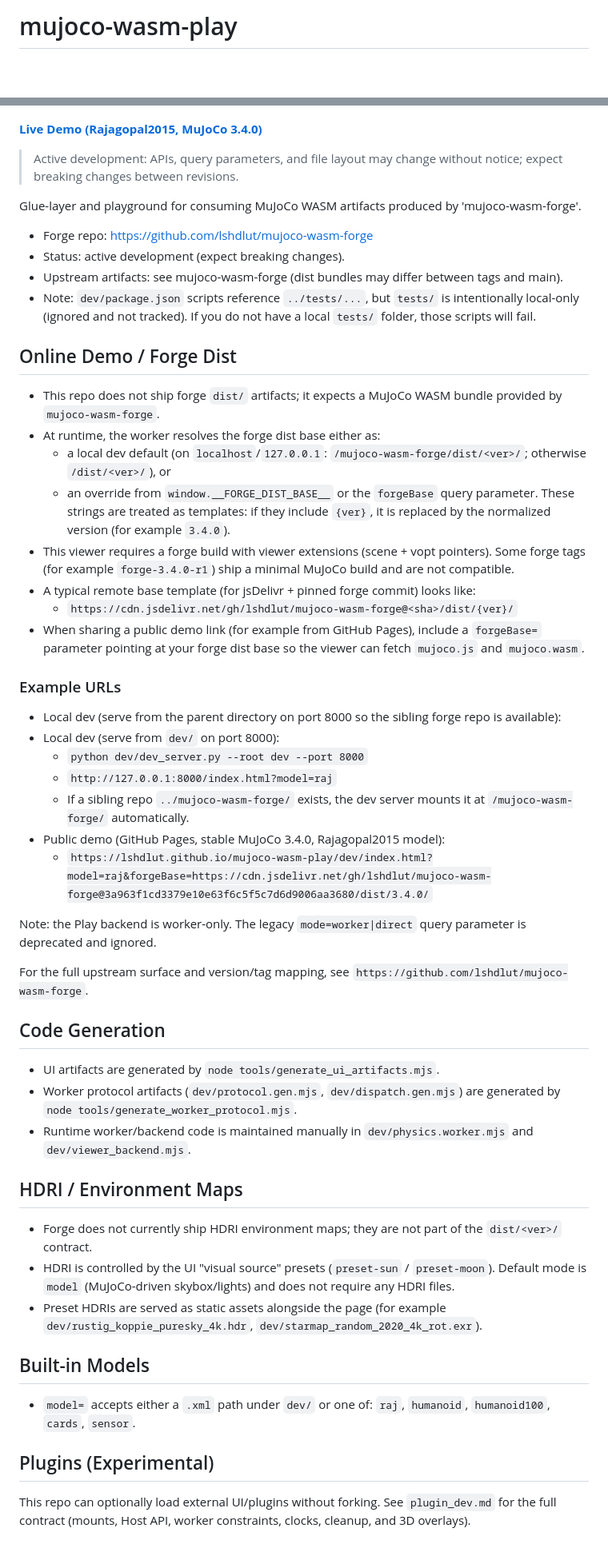
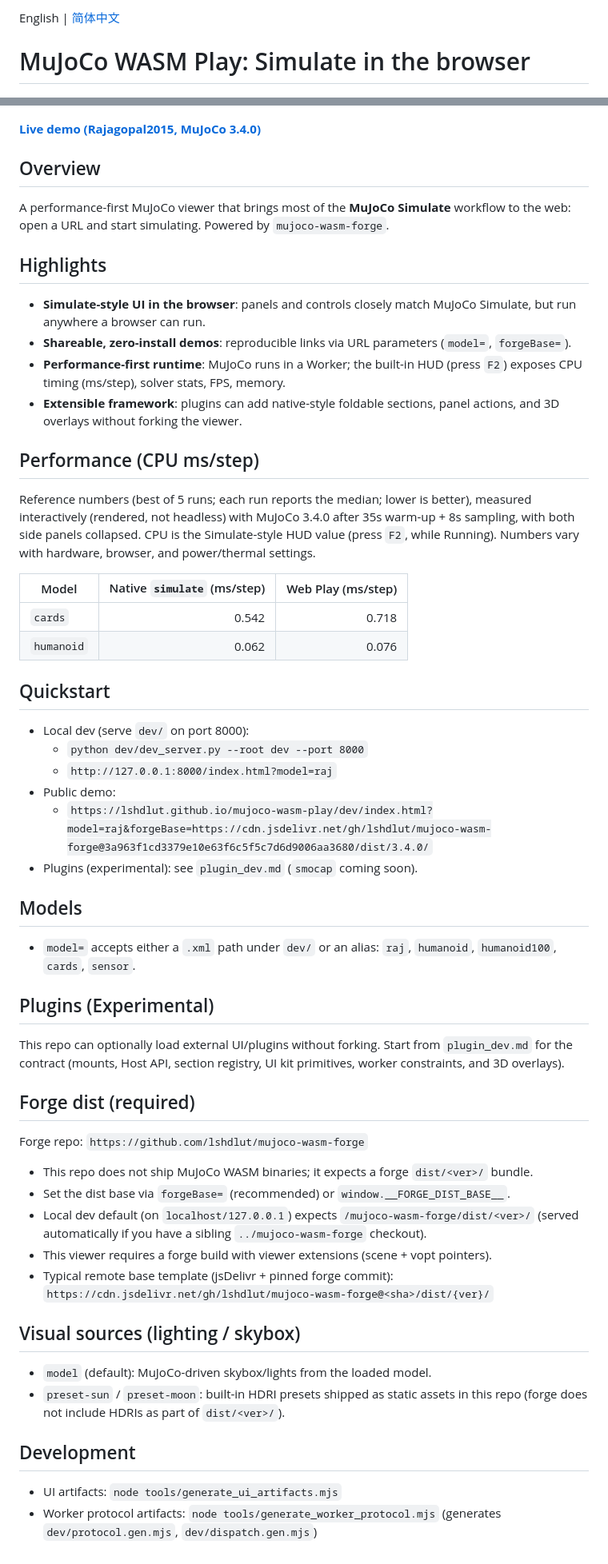
Before and after one commit to lshdlut/mujoco-wasm-play, a Markdown page: README.md, 2 parts joined by grey strips. Shown at 80% size. GitHub-like rendering; blank space fills up the shorter version.

Commit message:
docs(readme): add highlights, perf table, zh-CN

```diff
--- a/README.md
+++ b/README.md
@@ -1,59 +1,64 @@
-# mujoco-wasm-play
+English | [简体中文](README.zh-CN.md)
+
+# MuJoCo WASM Play: Simulate in the browser
 
 ![mujoco-wasm-play](mujoco-wasm-play-cards.png)
 
-[**Live Demo (Rajagopal2015, MuJoCo 3.4.0)**](https://lshdlut.github.io/mujoco-wasm-play/dev/index.html?model=raj&forgeBase=https://cdn.jsdelivr.net/gh/lshdlut/mujoco-wasm-forge@3a963f1cd3379e10e63f6c5f5c7d6d9006aa3680/dist/3.4.0/)
+[**Live demo (Rajagopal2015, MuJoCo 3.4.0)**](https://lshdlut.github.io/mujoco-wasm-play/dev/index.html?model=raj&forgeBase=https://cdn.jsdelivr.net/gh/lshdlut/mujoco-wasm-forge@3a963f1cd3379e10e63f6c5f5c7d6d9006aa3680/dist/3.4.0/)
 
-> Active development: APIs, query parameters, and file layout may change without notice; expect breaking changes between revisions.
+## Overview
 
-Glue-layer and playground for consuming MuJoCo WASM artifacts produced by 'mujoco-wasm-forge'.
+A performance-first MuJoCo viewer that brings most of the **MuJoCo Simulate** workflow to the web: open a URL and start simulating. Powered by `mujoco-wasm-forge`.
 
-- Forge repo: https://github.com/lshdlut/mujoco-wasm-forge
-- Status: active development (expect breaking changes).
-- Upstream artifacts: see mujoco-wasm-forge (dist bundles may differ between tags and main).
-- Note: `dev/package.json` scripts reference `../tests/...`, but `tests/` is intentionally local-only (ignored and not tracked). If you do not have a local `tests/` folder, those scripts will fail.
+## Highlights
 
-## Online Demo / Forge Dist
+- **Simulate-style UI in the browser**: panels and controls closely match MuJoCo Simulate, but run anywhere a browser can run.
+- **Shareable, zero-install demos**: reproducible links via URL parameters (`model=`, `forgeBase=`).
+- **Performance-first runtime**: MuJoCo runs in a Worker; the built-in HUD (press `F2`) exposes CPU timing (ms/step), solver stats, FPS, memory.
+- **Extensible framework**: plugins can add native-style foldable sections, panel actions, and 3D overlays without forking the viewer.
 
-- This repo does not ship forge `dist/` artifacts; it expects a MuJoCo WASM bundle provided by `mujoco-wasm-forge`.
-- At runtime, the worker resolves the forge dist base either as:
-  - a local dev default (on `localhost`/`127.0.0.1`: `/mujoco-wasm-forge/dist/<ver>/`; otherwise `/dist/<ver>/`), or
-  - an override from `window.__FORGE_DIST_BASE__` or the `forgeBase` query parameter. These strings are treated as templates: if they include `{ver}`, it is replaced by the normalized version (for example `3.4.0`).
-- This viewer requires a forge build with viewer extensions (scene + vopt pointers). Some forge tags (for example `forge-3.4.0-r1`) ship a minimal MuJoCo build and are not compatible.
-- A typical remote base template (for jsDelivr + pinned forge commit) looks like:
-  - `https://cdn.jsdelivr.net/gh/lshdlut/mujoco-wasm-forge@<sha>/dist/{ver}/`
-- When sharing a public demo link (for example from GitHub Pages), include a `forgeBase=` parameter pointing at your forge dist base so the viewer can fetch `mujoco.js` and `mujoco.wasm`.
+## Performance (CPU ms/step)
 
-### Example URLs
+Reference numbers (best of 5 runs; each run reports the median; lower is better), measured interactively (rendered, not headless) with MuJoCo 3.4.0 after 35s warm-up + 8s sampling, with both side panels collapsed. CPU is the Simulate-style HUD value (press `F2`, while Running). Numbers vary with hardware, browser, and power/thermal settings.
 
-- Local dev (serve from the parent directory on port 8000 so the sibling forge repo is available):
-- Local dev (serve from `dev/` on port 8000):
+| Model | Native `simulate` (ms/step) | Web Play (ms/step) |
+|---|---:|---:|
+| `cards` | 0.542 | 0.718 |
+| `humanoid` | 0.062 | 0.076 |
+
+## Quickstart
+
+- Local dev (serve `dev/` on port 8000):
   - `python dev/dev_server.py --root dev --port 8000`
   - `http://127.0.0.1:8000/index.html?model=raj`
-  - If a sibling repo `../mujoco-wasm-forge/` exists, the dev server mounts it at `/mujoco-wasm-forge/` automatically.
-- Public demo (GitHub Pages, stable MuJoCo 3.4.0, Rajagopal2015 model):
+- Public demo:
   - `https://lshdlut.github.io/mujoco-wasm-play/dev/index.html?model=raj&forgeBase=https://cdn.jsdelivr.net/gh/lshdlut/mujoco-wasm-forge@3a963f1cd3379e10e63f6c5f5c7d6d9006aa3680/dist/3.4.0/`
+- Plugins (experimental): see `plugin_dev.md` (`smocap` coming soon).
 
-Note: the Play backend is worker-only. The legacy `mode=worker|direct` query parameter is deprecated and ignored.
+## Models
 
-For the full upstream surface and version/tag mapping, see `https://github.com/lshdlut/mujoco-wasm-forge`.
-
-## Code Generation
-
-- UI artifacts are generated by `node tools/generate_ui_artifacts.mjs`.
-- Worker protocol artifacts (`dev/protocol.gen.mjs`, `dev/dispatch.gen.mjs`) are generated by `node tools/generate_worker_protocol.mjs`.
-- Runtime worker/backend code is maintained manually in `dev/physics.worker.mjs` and `dev/viewer_backend.mjs`.
-
-## HDRI / Environment Maps
-
-- Forge does not currently ship HDRI environment maps; they are not part of the `dist/<ver>/` contract.
-- HDRI is controlled by the UI "visual source" presets (`preset-sun` / `preset-moon`). Default mode is `model` (MuJoCo-driven skybox/lights) and does not require any HDRI files.
-- Preset HDRIs are served as static assets alongside the page (for example `dev/rustig_koppie_puresky_4k.hdr`, `dev/starmap_random_2020_4k_rot.exr`).
-
-## Built-in Models
-
-- `model=` accepts either a `.xml` path under `dev/` or one of: `raj`, `humanoid`, `humanoid100`, `cards`, `sensor`.
+- `model=` accepts either a `.xml` path under `dev/` or an alias: `raj`, `humanoid`, `humanoid100`, `cards`, `sensor`.
 
 ## Plugins (Experimental)
 
-This repo can optionally load external UI/plugins without forking. See `plugin_dev.md` for the full contract (mounts, Host API, worker constraints, clocks, cleanup, and 3D overlays).
+This repo can optionally load external UI/plugins without forking. Start from `plugin_dev.md` for the contract (mounts, Host API, section registry, UI kit primitives, worker constraints, and 3D overlays).
+
+## Forge dist (required)
+
+Forge repo: `https://github.com/lshdlut/mujoco-wasm-forge`
+
+- This repo does not ship MuJoCo WASM binaries; it expects a forge `dist/<ver>/` bundle.
+- Set the dist base via `forgeBase=` (recommended) or `window.__FORGE_DIST_BASE__`.
+- Local dev default (on `localhost/127.0.0.1`) expects `/mujoco-wasm-forge/dist/<ver>/` (served automatically if you have a sibling `../mujoco-wasm-forge` checkout).
+- This viewer requires a forge build with viewer extensions (scene + vopt pointers).
+- Typical remote base template (jsDelivr + pinned forge commit): `https://cdn.jsdelivr.net/gh/lshdlut/mujoco-wasm-forge@<sha>/dist/{ver}/`
+
+## Visual sources (lighting / skybox)
+
+- `model` (default): MuJoCo-driven skybox/lights from the loaded model.
+- `preset-sun` / `preset-moon`: built-in HDRI presets shipped as static assets in this repo (forge does not include HDRIs as part of `dist/<ver>/`).
+
+## Development
+
+- UI artifacts: `node tools/generate_ui_artifacts.mjs`
+- Worker protocol artifacts: `node tools/generate_worker_protocol.mjs` (generates `dev/protocol.gen.mjs`, `dev/dispatch.gen.mjs`)
```
Also changed, not shown: README.zh-CN.md (added, +64 -0 lines).
